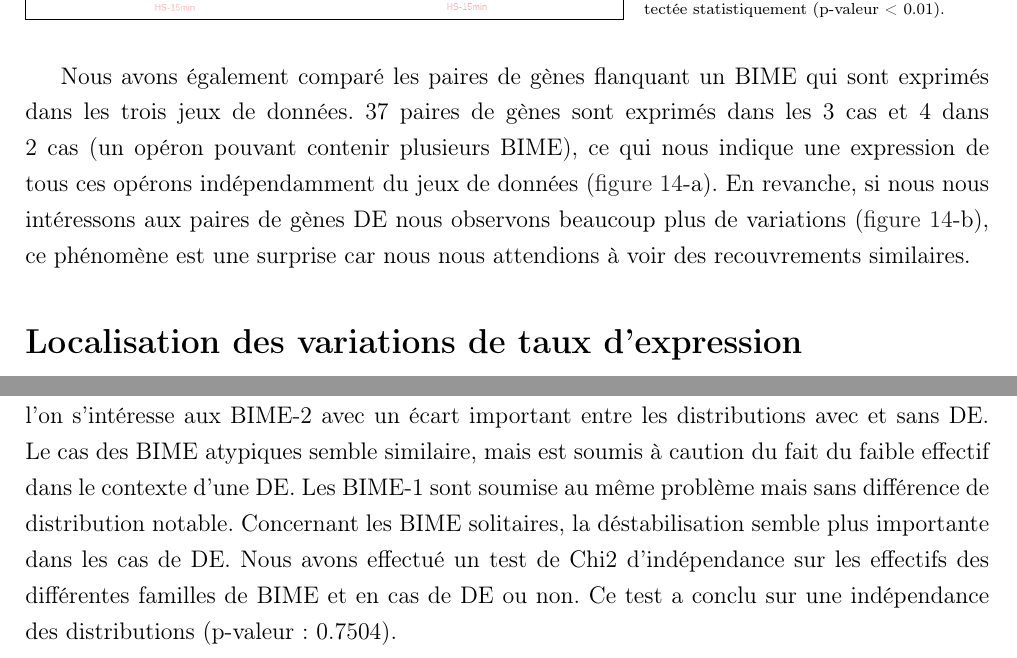
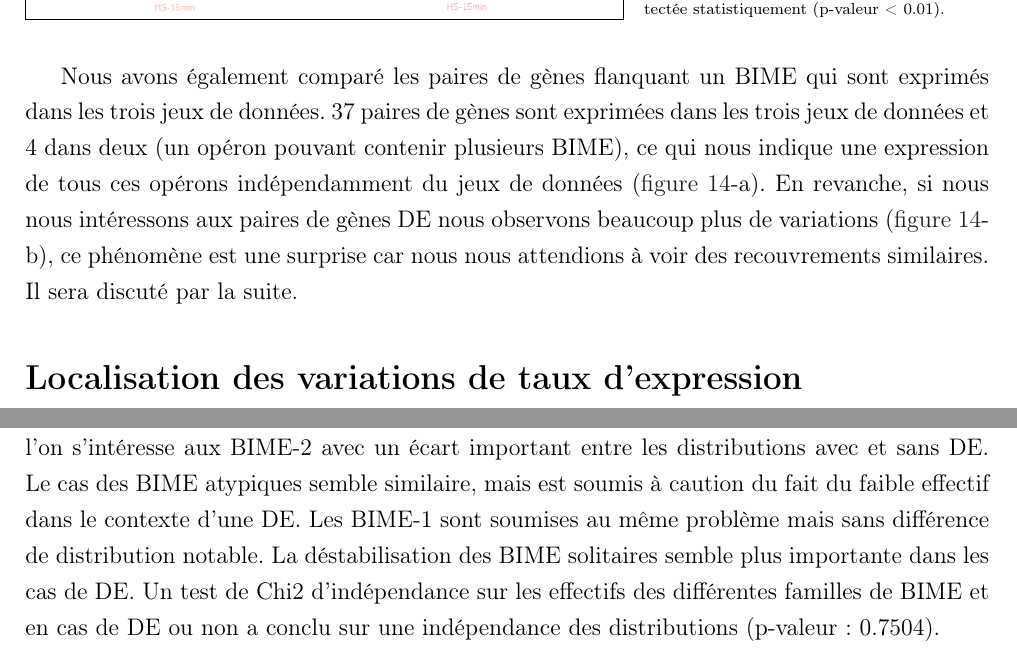
Before and after one commit to mesmeraf/stage_M2, a LaTeX document (rapport.tex): two parts of pages 23 and 29 of 44, joined at a grey line, cut so that both start at the same text. Compiled offline with pdfLaTeX.

Commit message:
petite modif pour gagner une page!

```diff
--- a/rapport.tex
+++ b/rapport.tex
@@ -364,7 +364,7 @@ Sur les résultats obtenus, nous constatons tout d'abord une hétérogénéité
 \label{fig:jVenn_expr}}}
 \end{SCfigure}
 
-Nous avons également comparé les paires de gènes flanquant un BIME qui sont exprimés dans les trois jeux de données. 37 paires de gènes sont exprimés dans les 3 cas et 4 dans 2 cas (un opéron pouvant contenir plusieurs BIME), ce qui nous indique une expression de tous ces opérons indépendamment du jeux de données (\autoref{fig:jVenn_expr}-a). En revanche, si nous nous intéressons aux paires de gènes DE nous observons beaucoup plus de variations (\autoref{fig:jVenn_expr}-b), ce phénomène est une surprise car nous nous attendions à voir des recouvrements similaires.
+Nous avons également comparé les paires de gènes flanquant un BIME qui sont exprimés dans les trois jeux de données. 37 paires de gènes sont exprimées dans les trois jeux de données et 4 dans deux (un opéron pouvant contenir plusieurs BIME), ce qui nous indique une expression de tous ces opérons indépendamment du jeux de données (\autoref{fig:jVenn_expr}-a). En revanche, si nous nous intéressons aux paires de gènes DE nous observons beaucoup plus de variations (\autoref{fig:jVenn_expr}-b), ce phénomène est une surprise car nous nous attendions à voir des recouvrements similaires. Il sera discuté par la suite.
 
 \section*{Localisation des variations de taux d'expression}
 
@@ -474,8 +474,8 @@ Nous nous donc sommes intéressés aux 11 résultats produits par GSE61327\_ALE
 
 Nous avons ensuite appliqué le même traitement sur les 17 cas où dans un opéron en présence de BIME dans la RIG, nous n'observions pas de DE, ils sont présentés en Annexe \ref{annexeAncetre}. Sur ces 17 couples de gènes, un seul présente une BIME dont la structure secondaire s'est stabilisée, pour 6 cas nous n'avons pas de modification de l'énergie minimale de la structure secondaire et pour les 10 derniers cas nous observons une déstabilisation de la structure secondaire. Les proportions observées de chaque famille de BIME sont comparables aux proportions de chaque familles de BIME du génome d'\textit{E. coli K12} (Données non montrées).
 
-La comparaison des distributions des différences d'énergie minimale avec la séquence ancêtre en fonction des familles de BIME et une DE des gènes flanquant la BIME (\autoref{fig:ancetreBoxplot}) nous permet d'observer la tendance pour toutes les familles de BIME vers une déstabilisation des structures secondaires dans le cas où il n'y a pas de DE. Cet effet apparaît nettement lorsque l'on s'intéresse aux BIME-2 avec un écart important entre les distributions avec et sans DE. Le cas des BIME atypiques semble similaire, mais est soumis à caution du fait du faible effectif dans le contexte d'une DE. Les BIME-1 sont soumise au même problème mais sans différence de distribution notable. Concernant les BIME solitaires, la déstabilisation semble plus importante dans les cas de DE.
-Nous avons effectué un test de Chi2 d'indépendance sur les effectifs des différentes familles de BIME et en cas de DE ou non. Ce test a conclu sur une indépendance des distributions (p-valeur : 0.7504).
+La comparaison des distributions des différences d'énergie minimale avec la séquence ancêtre en fonction des familles de BIME et une DE des gènes flanquant la BIME (\autoref{fig:ancetreBoxplot}) nous permet d'observer la tendance pour toutes les familles de BIME vers une déstabilisation des structures secondaires dans le cas où il n'y a pas de DE. Cet effet apparaît nettement lorsque l'on s'intéresse aux BIME-2 avec un écart important entre les distributions avec et sans DE. Le cas des BIME atypiques semble similaire, mais est soumis à caution du fait du faible effectif dans le contexte d'une DE. Les BIME-1 sont soumises au même problème mais sans différence de distribution notable. La déstabilisation des BIME solitaires semble plus importante dans les cas de DE.
+Un test de Chi2 d'indépendance sur les effectifs des différentes familles de BIME et en cas de DE ou non a conclu sur une indépendance des distributions (p-valeur : 0.7504).
 
 
 \chapter*{Discussion}
```
Also changed, not shown: rapport.pdf, 3 other files.
